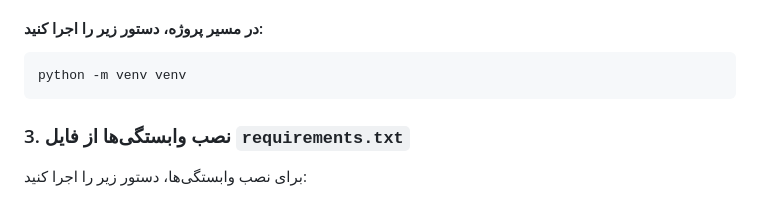
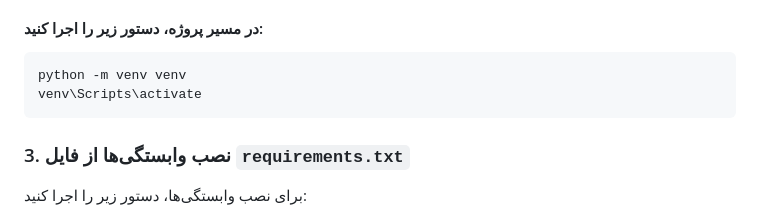
Before and after one commit to AliMRBS/magnusshop_project, a Markdown page: README.md, the part around the change. Rendered like a GitHub page.

````diff
--- a/README.md
+++ b/README.md
@@ -18,6 +18,7 @@ git clone https://github.com/AliMRBS/magnusshop_project.git
 #### در مسیر پروژه، دستور زیر را اجرا کنید:
 ```bash
 python -m venv venv
+venv\Scripts\activate
 ```
 ### 3. نصب وابستگی‌ها از فایل `requirements.txt`
 برای نصب وابستگی‌ها، دستور زیر را اجرا کنید:
````
